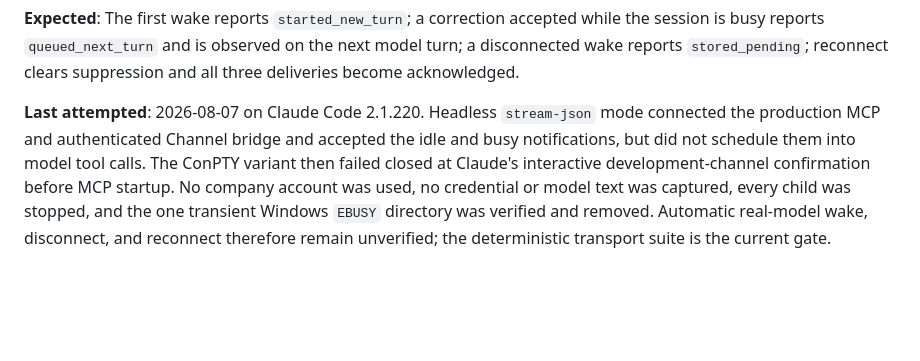
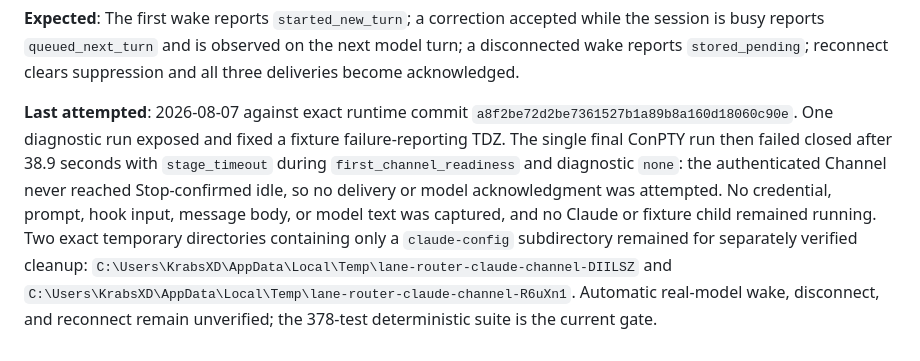
Before and after one commit to MotionlessPeri/lane-router, a Markdown page: docs/manual-tests.md, the part around the change. GitHub-like rendering; blank space fills up the shorter version.

Commit message:
docs: record claude channel verification

```diff
--- a/docs/manual-tests.md
+++ b/docs/manual-tests.md
@@ -89,4 +89,4 @@ sequenceDiagram
 
 **Expected**: The first wake reports `started_new_turn`; a correction accepted while the session is busy reports `queued_next_turn` and is observed on the next model turn; a disconnected wake reports `stored_pending`; reconnect clears suppression and all three deliveries become acknowledged.
 
-**Last attempted**: 2026-08-07 on Claude Code 2.1.220. Headless `stream-json` mode connected the production MCP and authenticated Channel bridge and accepted the idle and busy notifications, but did not schedule them into model tool calls. The ConPTY variant then failed closed at Claude's interactive development-channel confirmation before MCP startup. No company account was used, no credential or model text was captured, every child was stopped, and the one transient Windows `EBUSY` directory was verified and removed. Automatic real-model wake, disconnect, and reconnect therefore remain unverified; the deterministic transport suite is the current gate.
+**Last attempted**: 2026-08-07 against exact runtime commit `a8f2be72d2be7361527b1a89b8a160d18060c90e`. One diagnostic run exposed and fixed a fixture failure-reporting TDZ. The single final ConPTY run then failed closed after 38.9 seconds with `stage_timeout` during `first_channel_readiness` and diagnostic `none`: the authenticated Channel never reached Stop-confirmed idle, so no delivery or model acknowledgment was attempted. No credential, prompt, hook input, message body, or model text was captured, and no Claude or fixture child remained running. Two exact temporary directories containing only a `claude-config` subdirectory remained for separately verified cleanup: `C:\Users\KrabsXD\AppData\Local\Temp\lane-router-claude-channel-DIILSZ` and `C:\Users\KrabsXD\AppData\Local\Temp\lane-router-claude-channel-R6uXn1`. Automatic real-model wake, disconnect, and reconnect remain unverified; the 378-test deterministic suite is the current gate.
```
